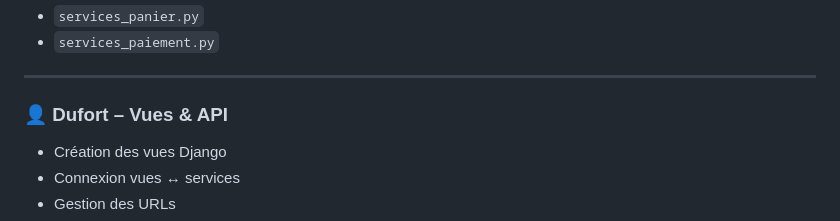
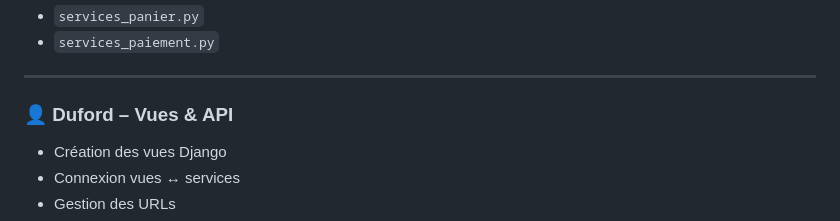
Before and after one commit to agri11/e-agri, a Markdown page: README.md, the part around the change. GitHub-like rendering.

```diff
--- a/README.md
+++ b/README.md
@@ -139,7 +139,7 @@ python manage.py runserver
 
 ---
 
-### 👤 Dufort – **Vues & API**
+### 👤 Duford – **Vues & API**
 
 * Création des vues Django
 * Connexion vues ↔ services
```
